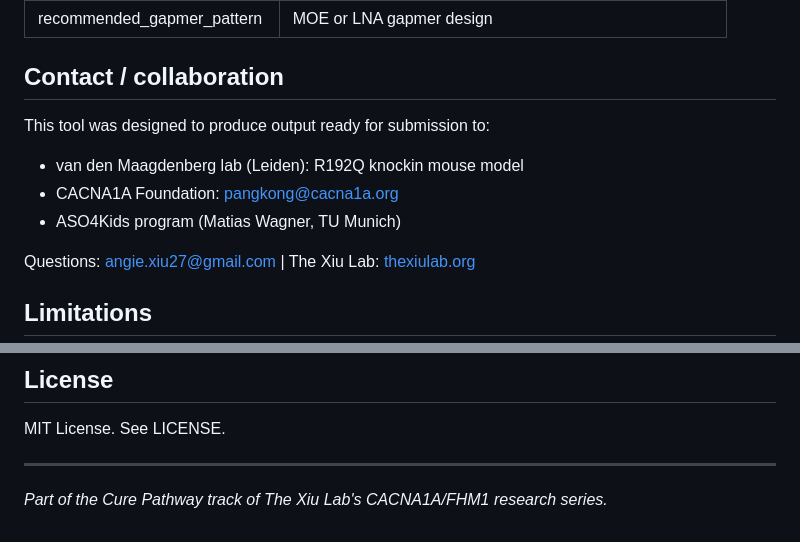
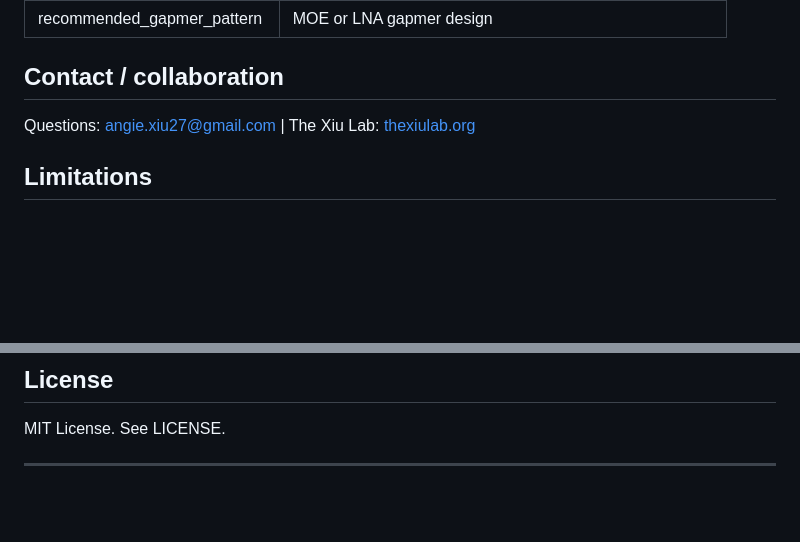
Before and after one commit to axshoe/AlleleSelect, a Markdown page: README.md, 2 parts joined by grey strips. GitHub-like rendering; blank space fills up the shorter version.

```diff
--- a/README.md
+++ b/README.md
@@ -73,11 +73,6 @@ python -m pytest tests/ -v
 
 ## Contact / collaboration
 
-This tool was designed to produce output ready for submission to:
-- van den Maagdenberg lab (Leiden): R192Q knockin mouse model
-- CACNA1A Foundation: pangkong@cacna1a.org
-- ASO4Kids program (Matias Wagner, TU Munich)
-
 Questions: angie.xiu27@gmail.com | The Xiu Lab: [thexiulab.org](https://thexiulab.org)
 
 ## Limitations
@@ -89,5 +84,3 @@ AlleleSelect is a research-grade computational design tool. All candidates requi
 MIT License. See LICENSE.
 
 ---
-
-*Part of the Cure Pathway track of The Xiu Lab's CACNA1A/FHM1 research series.*
```
Also changed, not shown: other parts of README.md (+1 -1 lines).
